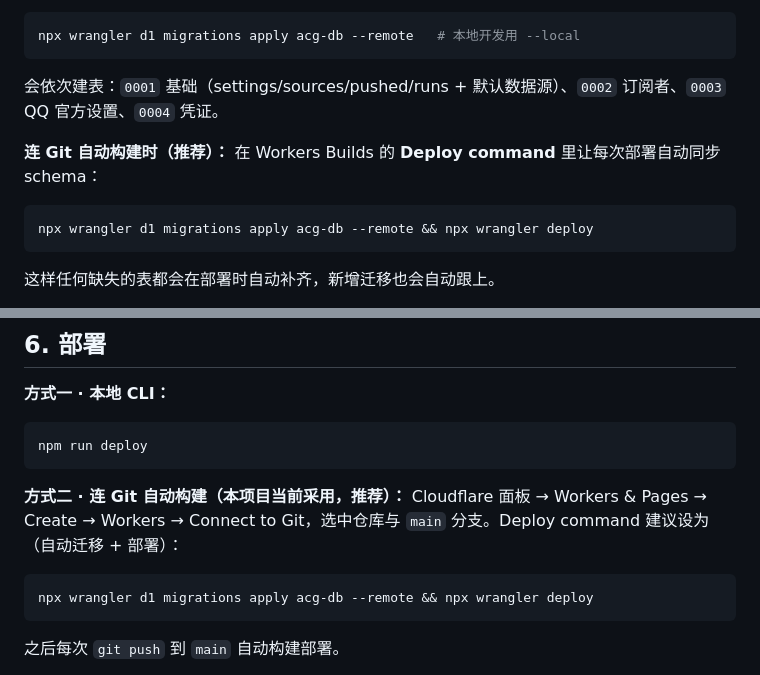
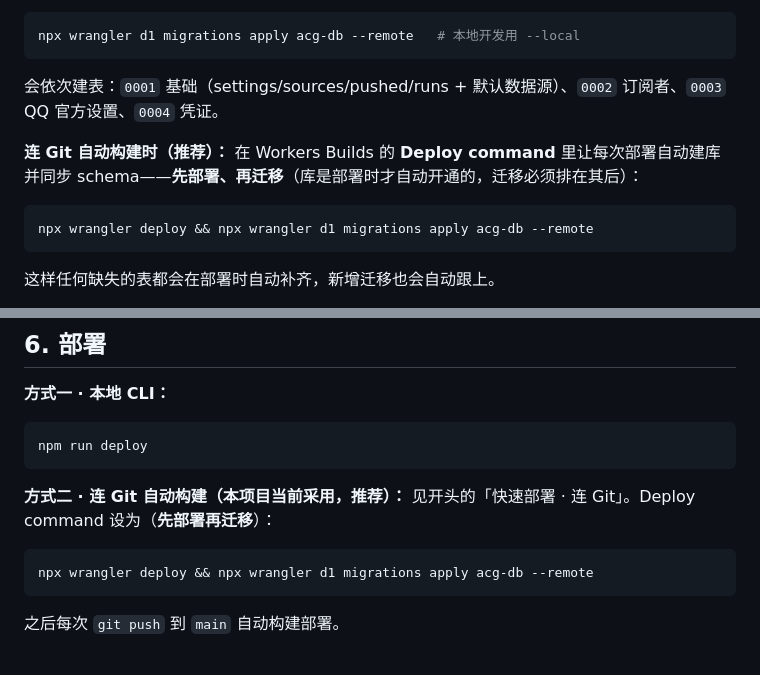
Before and after one commit to JuLuogo/bot-ssre, a Markdown page: docs/DEPLOYMENT.md, 2 parts joined by grey strips. GitHub-like rendering.

````diff
--- a/docs/DEPLOYMENT.md
+++ b/docs/DEPLOYMENT.md
@@ -42,9 +64,9 @@ npx wrangler d1 migrations apply acg-db --remote   # 本地开发用 --local
 ```
 会依次建表：`0001` 基础（settings/sources/pushed/runs + 默认数据源）、`0002` 订阅者、`0003` QQ 官方设置、`0004` 凭证。
 
-**连 Git 自动构建时（推荐）：** 在 Workers Builds 的 **Deploy command** 里让每次部署自动同步 schema：
+**连 Git 自动构建时（推荐）：** 在 Workers Builds 的 **Deploy command** 里让每次部署自动建库并同步 schema——**先部署、再迁移**（库是部署时才自动开通的，迁移必须排在其后）：
 ```
-npx wrangler d1 migrations apply acg-db --remote && npx wrangler deploy
+npx wrangler deploy && npx wrangler d1 migrations apply acg-db --remote
 ```
 这样任何缺失的表都会在部署时自动补齐，新增迁移也会自动跟上。
 
@@ -65,9 +87,9 @@ npx wrangler secret put ADMIN_TOKEN
 npm run deploy
 ```
 
-**方式二 · 连 Git 自动构建（本项目当前采用，推荐）：** Cloudflare 面板 → Workers & Pages → Create → Workers → Connect to Git，选中仓库与 `main` 分支。Deploy command 建议设为（自动迁移 + 部署）：
+**方式二 · 连 Git 自动构建（本项目当前采用，推荐）：** 见开头的「快速部署 · 连 Git」。Deploy command 设为（**先部署再迁移**）：
 ```
-npx wrangler d1 migrations apply acg-db --remote && npx wrangler deploy
+npx wrangler deploy && npx wrangler d1 migrations apply acg-db --remote
 ```
 之后每次 `git push` 到 `main` 自动构建部署。
 
````
Also changed, not shown: other parts of docs/DEPLOYMENT.md (+27 -5 lines).
